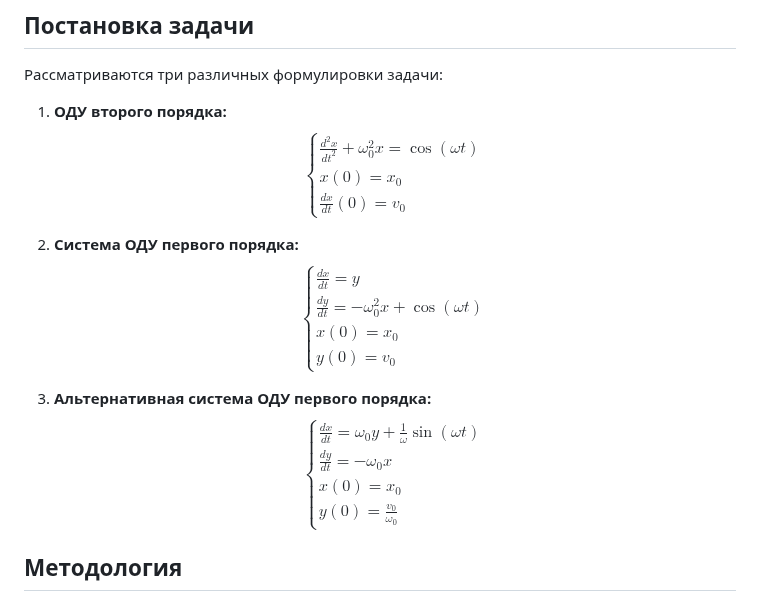
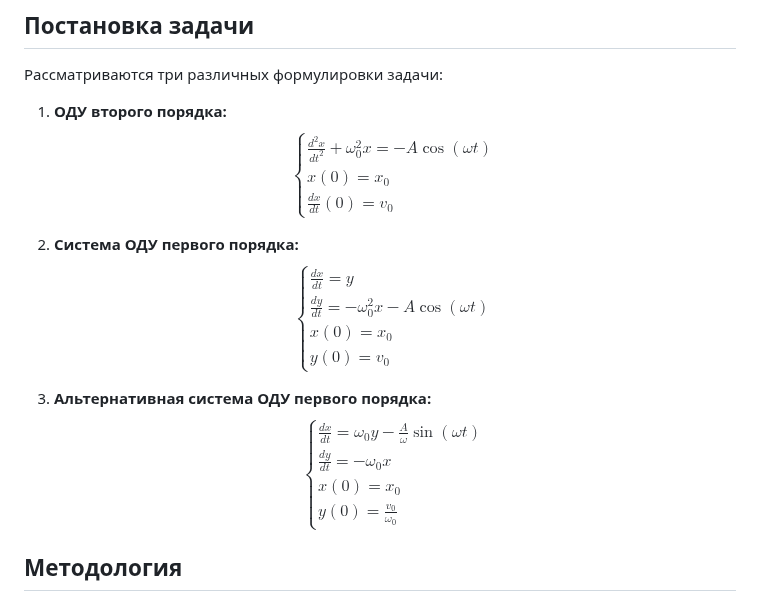
Before and after one commit to PracticalOscillations/Practice3, a Markdown page: README.md, the part around the change. Rendered like a GitHub page.

Commit message:
update readme 2

```diff
--- a/README.md
+++ b/README.md
@@ -9,7 +9,7 @@
 1. **ОДУ второго порядка:**
    $$
    \begin{cases}
-   \frac{d^2x}{dt^2} + \omega_0^2 x = \cos(\omega t) \\
+   \frac{d^2x}{dt^2} + \omega_0^2 x = -A\cos(\omega t) \\
    x(0) = x_0 \\
    \frac{dx}{dt}(0) = v_0
    \end{cases}
@@ -19,7 +19,7 @@
    $$
    \begin{cases}
    \frac{dx}{dt} = y \\
-   \frac{dy}{dt} = -\omega_0^2 x + \cos(\omega t) \\
+   \frac{dy}{dt} = -\omega_0^2 x - A\cos(\omega t) \\
    x(0) = x_0 \\
    y(0) = v_0
    \end{cases}
@@ -28,7 +28,7 @@
 3. **Альтернативная система ОДУ первого порядка:**
    $$
    \begin{cases}
-   \frac{dx}{dt} = \omega_0 y + \frac{1}{\omega} \sin(\omega t) \\
+   \frac{dx}{dt} = \omega_0 y - \frac{A}{\omega} \sin(\omega t) \\
    \frac{dy}{dt} = -\omega_0 x \\
    x(0) = x_0 \\
    y(0) = \frac{v_0}{\omega_0}
```
